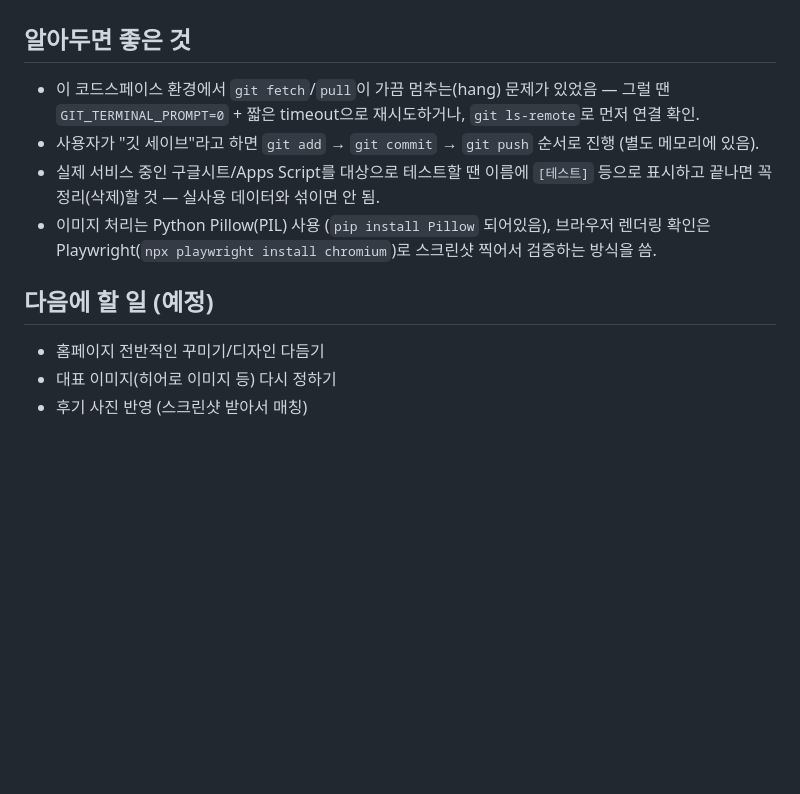
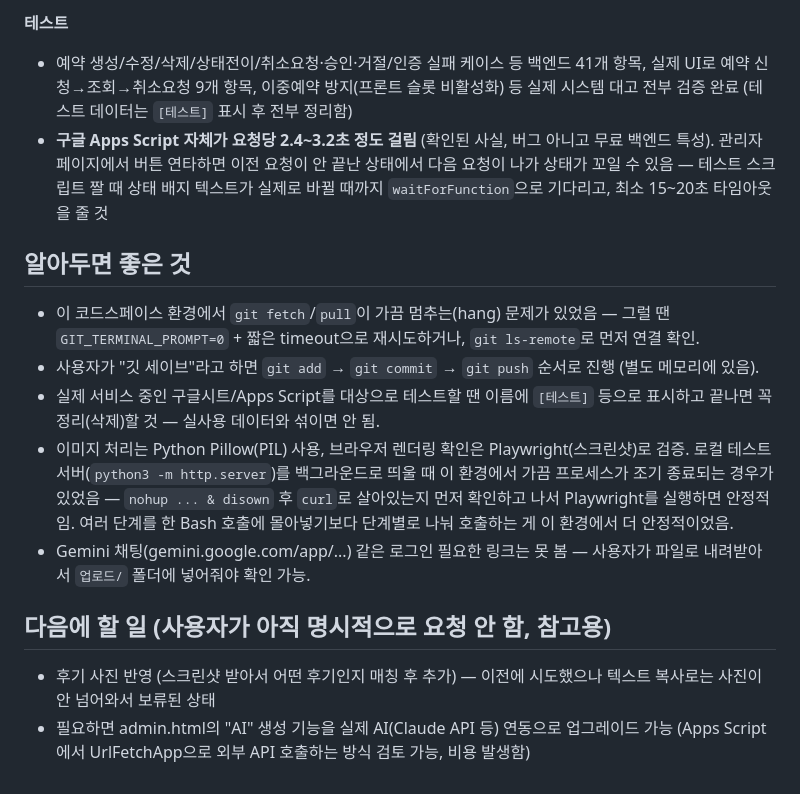
Before and after one commit to pang2care/PANG2CARE, a Markdown page: CLAUDE.md, the part around one of its changes. Drawn GitHub-style; blank space fills up the shorter version.

Commit message:
CLAUDE.md 최신화: 오늘 작업 전체 요약 (관리자 페이지 개편, 히어로 이미지 교체, 서비스카드 정렬, 테스트 결과 등)

```diff
--- a/CLAUDE.md
+++ b/CLAUDE.md
@@ -41,3 +66,11 @@
+**테스트**
+- 예약 생성/수정/삭제/상태전이/취소요청·승인·거절/인증 실패 케이스 등 백엔드 41개 항목,
+  실제 UI로 예약 신청→조회→취소요청 9개 항목, 이중예약 방지(프론트 슬롯 비활성화) 등
+  실제 시스템 대고 전부 검증 완료 (테스트 데이터는 `[테스트]` 표시 후 전부 정리함)
+- **구글 Apps Script 자체가 요청당 2.4~3.2초 정도 걸림** (확인된 사실, 버그 아니고 무료
+  백엔드 특성). 관리자 페이지에서 버튼 연타하면 이전 요청이 안 끝난 상태에서 다음 요청이
+  나가 상태가 꼬일 수 있음 — 테스트 스크립트 짤 때 상태 배지 텍스트가 실제로 바뀔 때까지
+  `waitForFunction`으로 기다리고, 최소 15~20초 타임아웃을 줄 것
 
 ## 알아두면 좋은 것
 
@@ -46,11 +79,17 @@
 - 사용자가 "깃 세이브"라고 하면 `git add` → `git commit` → `git push` 순서로 진행 (별도 메모리에 있음).
 - 실제 서비스 중인 구글시트/Apps Script를 대상으로 테스트할 땐 이름에 `[테스트]` 등으로 표시하고
   끝나면 꼭 정리(삭제)할 것 — 실사용 데이터와 섞이면 안 됨.
-- 이미지 처리는 Python Pillow(PIL) 사용 (`pip install Pillow` 되어있음), 브라우저 렌더링 확인은
-  Playwright(`npx playwright install chromium`)로 스크린샷 찍어서 검증하는 방식을 씀.
+- 이미지 처리는 Python Pillow(PIL) 사용, 브라우저 렌더링 확인은 Playwright(스크린샷)로 검증.
+  로컬 테스트 서버(`python3 -m http.server`)를 백그라운드로 띄울 때 이 환경에서 가끔
+  프로세스가 조기 종료되는 경우가 있었음 — `nohup ... & disown` 후 `curl`로 살아있는지
+  먼저 확인하고 나서 Playwright를 실행하면 안정적임. 여러 단계를 한 Bash 호출에 몰아넣기보다
+  단계별로 나눠 호출하는 게 이 환경에서 더 안정적이었음.
+- Gemini 채팅(gemini.google.com/app/...) 같은 로그인 필요한 링크는 못 봄 — 사용자가 파일로
+  내려받아서 `업로드/` 폴더에 넣어줘야 확인 가능.
 
-## 다음에 할 일 (예정)
+## 다음에 할 일 (사용자가 아직 명시적으로 요청 안 함, 참고용)
 
-- 홈페이지 전반적인 꾸미기/디자인 다듬기
-- 대표 이미지(히어로 이미지 등) 다시 정하기
-- 후기 사진 반영 (스크린샷 받아서 매칭)
+- 후기 사진 반영 (스크린샷 받아서 어떤 후기인지 매칭 후 추가) — 이전에 시도했으나 텍스트
+  복사로는 사진이 안 넘어와서 보류된 상태
+- 필요하면 admin.html의 "AI" 생성 기능을 실제 AI(Claude API 등) 연동으로 업그레이드 가능
+  (Apps Script에서 UrlFetchApp으로 외부 API 호출하는 방식 검토 가능, 비용 발생함)
```
Also changed, not shown: other parts of CLAUDE.md (+46 -21 lines).
